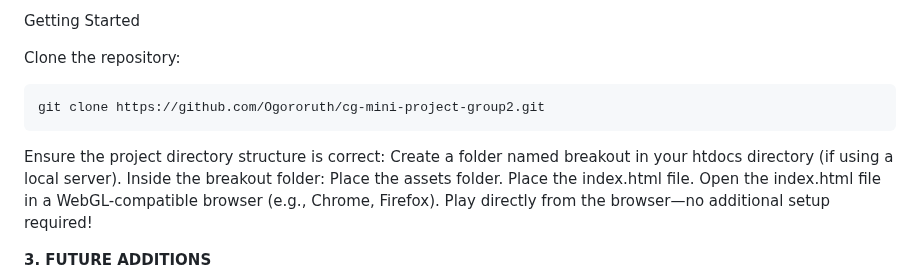
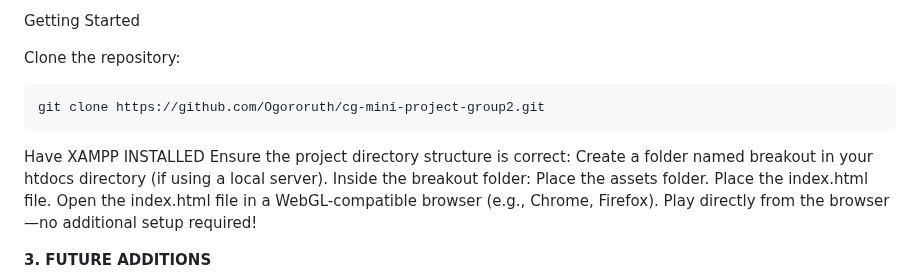
Before and after one commit to Ogororuth/cg-mini-project-group2, a Markdown page: README.md, the part around the change. Rendered like a GitHub page.

````diff
--- a/README.md
+++ b/README.md
@@ -58,6 +58,7 @@ Clone the repository:
 ```
 git clone https://github.com/Ogororuth/cg-mini-project-group2.git
 ```
+Have XAMPP INSTALLED
 Ensure the project directory structure is correct:
 Create a folder named breakout in your htdocs directory (if using a local server).
 Inside the breakout folder:
````
